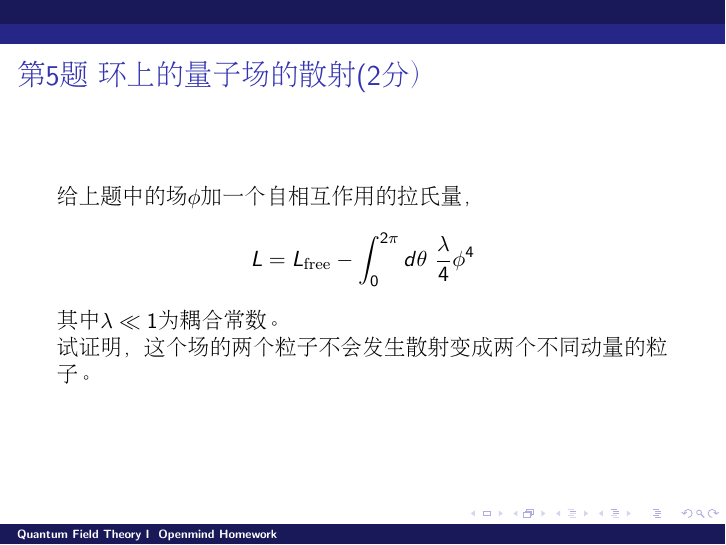
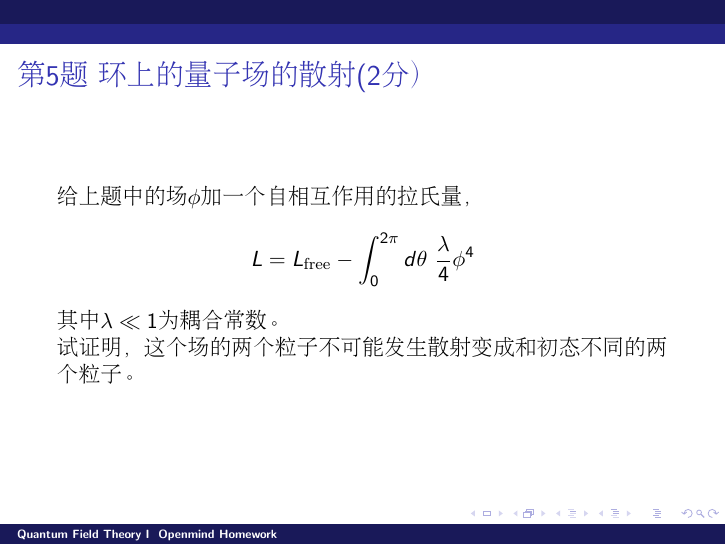
Before and after one commit to zqhuang/SYSU_QFTI, LaTeX slides (homework_openmind.tex): page 6 of 6. Compiled offline with pdfLaTeX.

Commit message:
slightly modify openmind homework

```diff
--- a/homework_openmind.tex
+++ b/homework_openmind.tex
@@ -104,7 +104,7 @@ $$L_{\rm free} = \int_0^{2\pi}d\theta\ \frac{1}{2}\left[\left(\frac{\partial\phi
 $$L = L_{\mathrm{free}} - \int_0^{2\pi}d\theta\ \frac{\lambda}{4}\phi^4$$
 其中$\lambda\ll 1$为耦合常数。
 
-试证明，这个场的两个粒子不会发生散射变成两个不同动量的粒子。
+试证明，这个场的两个粒子不可能发生散射变成和初态不同的两个粒子。
 
 \ech
 \end{frame}
```
Also changed, not shown: homework_openmind.pdf.
